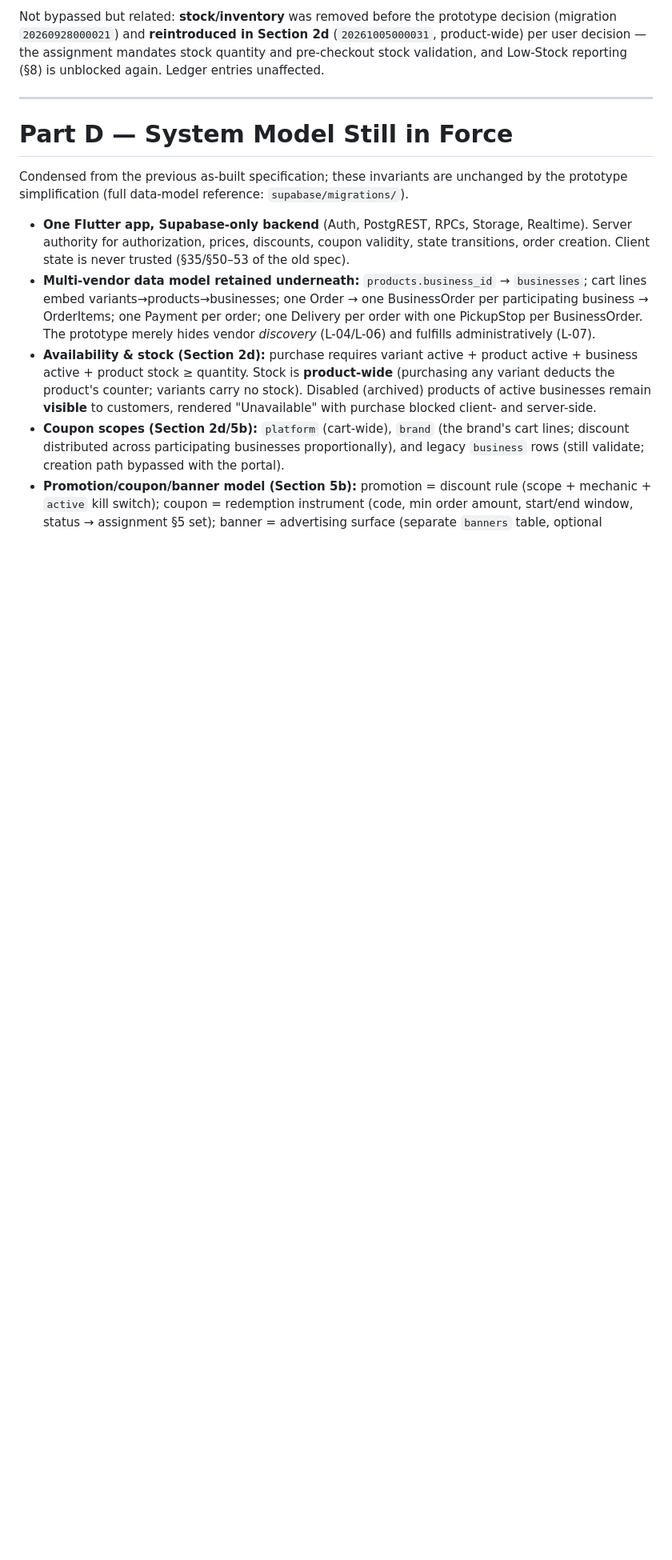
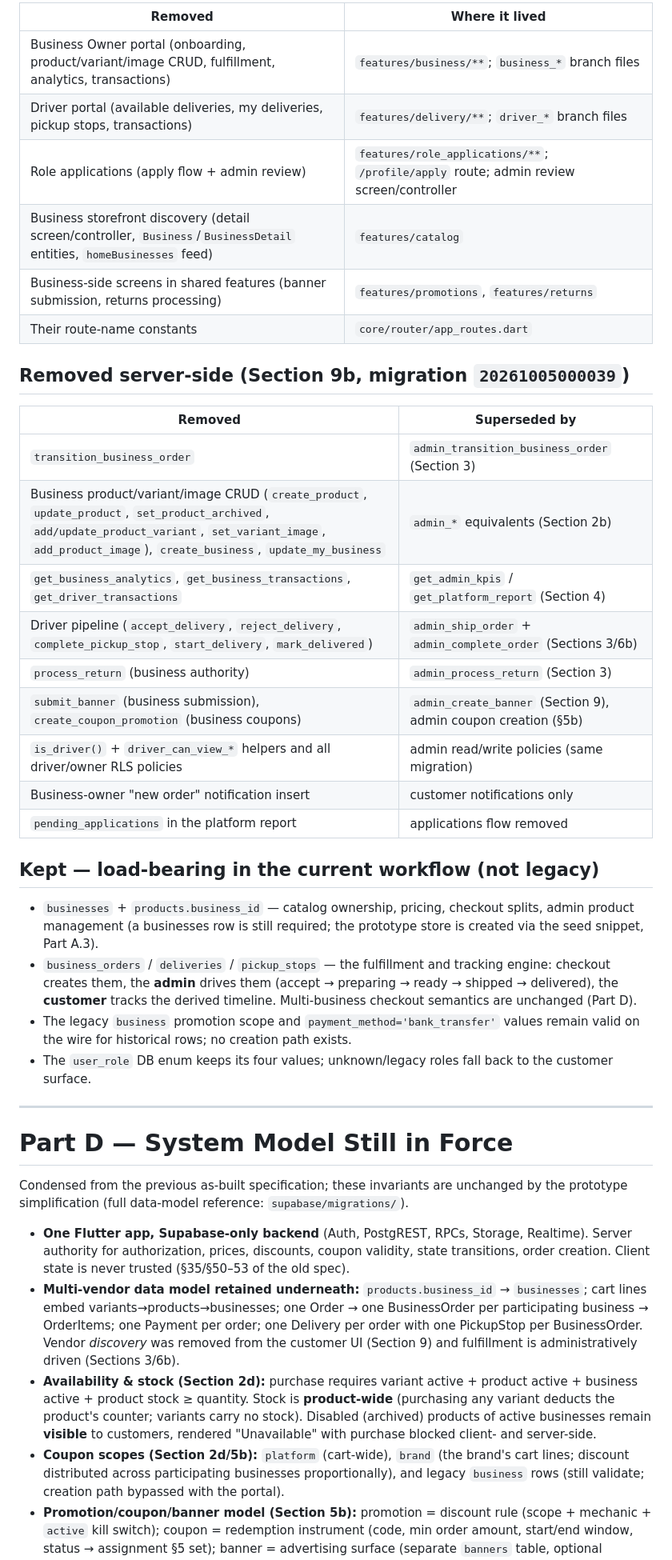
Before and after one commit to rychanroth/encueypay, a Markdown page: docs/app_implementation_specification.md, the part around one of its changes. Shown at 80% size. Drawn GitHub-style; blank space fills up the shorter version.

```diff
--- a/docs/app_implementation_specification.md
+++ b/docs/app_implementation_specification.md
@@ -179,9 +178,41 @@ Bypassed code is **not deleted** — it remains compiling and analyzed.
 
-Not bypassed but related: **stock/inventory** was removed before the prototype
-decision (migration `20260928000021`) and **reintroduced in Section 2d**
-(`20261005000031`, product-wide) per user decision — the assignment mandates
-stock quantity and pre-checkout stock validation, and Low-Stock reporting
-(§8) is unblocked again. Ledger entries unaffected.
+| Removed | Where it lived |
+|---|---|
+| Business Owner portal (onboarding, product/variant/image CRUD, fulfillment, analytics, transactions) | `features/business/**`; `business_*` branch files |
+| Driver portal (available deliveries, my deliveries, pickup stops, transactions) | `features/delivery/**`; `driver_*` branch files |
+| Role applications (apply flow + admin review) | `features/role_applications/**`; `/profile/apply` route; admin review screen/controller |
+| Business storefront discovery (detail screen/controller, `Business`/`BusinessDetail` entities, `homeBusinesses` feed) | `features/catalog` |
+| Business-side screens in shared features (banner submission, returns processing) | `features/promotions`, `features/returns` |
+| Their route-name constants | `core/router/app_routes.dart` |
+
+## Removed server-side (Section 9b, migration `20261005000039`)
+
+| Removed | Superseded by |
+|---|---|
+| `transition_business_order` | `admin_transition_business_order` (Section 3) |
+| Business product/variant/image CRUD (`create_product`, `update_product`, `set_product_archived`, `add/update_product_variant`, `set_variant_image`, `add_product_image`), `create_business`, `update_my_business` | `admin_*` equivalents (Section 2b) |
+| `get_business_analytics`, `get_business_transactions`, `get_driver_transactions` | `get_admin_kpis` / `get_platform_report` (Section 4) |
+| Driver pipeline (`accept_delivery`, `reject_delivery`, `complete_pickup_stop`, `start_delivery`, `mark_delivered`) | `admin_ship_order` + `admin_complete_order` (Sections 3/6b) |
+| `process_return` (business authority) | `admin_process_return` (Section 3) |
+| `submit_banner` (business submission), `create_coupon_promotion` (business coupons) | `admin_create_banner` (Section 9), admin coupon creation (§5b) |
+| `is_driver()` + `driver_can_view_*` helpers and all driver/owner RLS policies | admin read/write policies (same migration) |
+| Business-owner "new order" notification insert | customer notifications only |
+| `pending_applications` in the platform report | applications flow removed |
+
+## Kept — load-bearing in the current workflow (not legacy)
+
+* `businesses` + `products.business_id` — catalog ownership, pricing, checkout
+  splits, admin product management (a businesses row is still required; the
+  prototype store is created via the seed snippet, Part A.3).
+* `business_orders` / `deliveries` / `pickup_stops` — the fulfillment and
+  tracking engine: checkout creates them, the **admin** drives them
+  (accept → preparing → ready → shipped → delivered), the **customer** tracks
+  the derived timeline. Multi-business checkout semantics are unchanged
+  (Part D).
+* The legacy `business` promotion scope and `payment_method='bank_transfer'`
+  values remain valid on the wire for historical rows; no creation path exists.
+* The `user_role` DB enum keeps its four values; unknown/legacy roles fall
+  back to the customer surface.
 
 ---
 
@@ -196,8 +227,8 @@ prototype simplification (full data-model reference: `supabase/migrations/`).
 - **Multi-vendor data model retained underneath:** `products.business_id` → `businesses`;
   cart lines embed variants→products→businesses; one Order → one BusinessOrder per
   participating business → OrderItems; one Payment per order; one Delivery per order with
-  one PickupStop per BusinessOrder. The prototype merely hides vendor *discovery* (L-04/L-06)
-  and fulfills administratively (L-07).
+  one PickupStop per BusinessOrder. Vendor *discovery* was removed from the customer UI (Section 9) and
+  fulfillment is administratively driven (Sections 3/6b).
 - **Availability & stock (Section 2d):** purchase requires variant active + product
   active + business active + product stock ≥ quantity. Stock is **product-wide**
   (purchasing any variant deducts the product's counter; variants carry no stock).
```
Also changed, not shown: other parts of docs/app_implementation_specification.md (+29 -30 lines).
